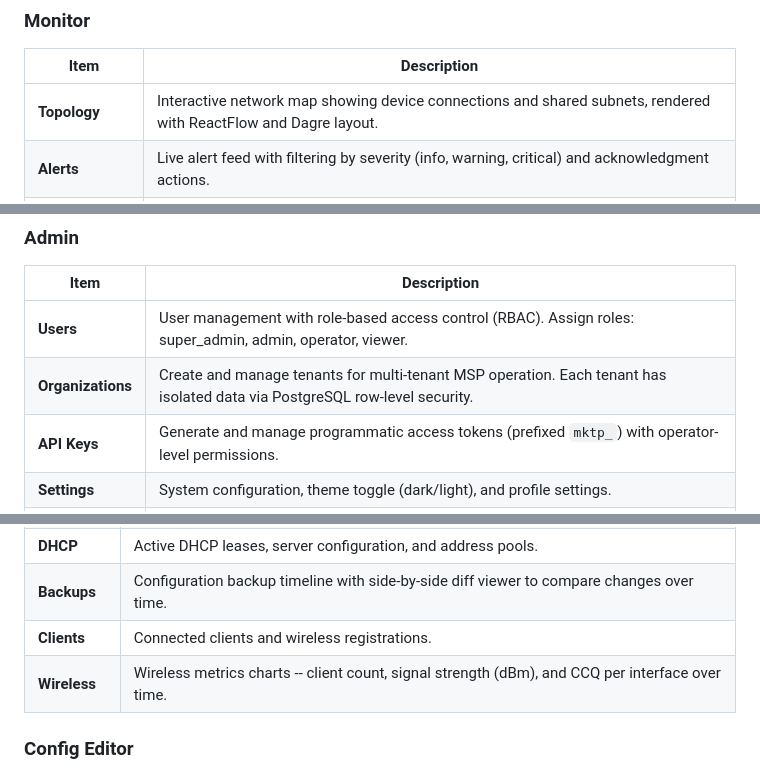
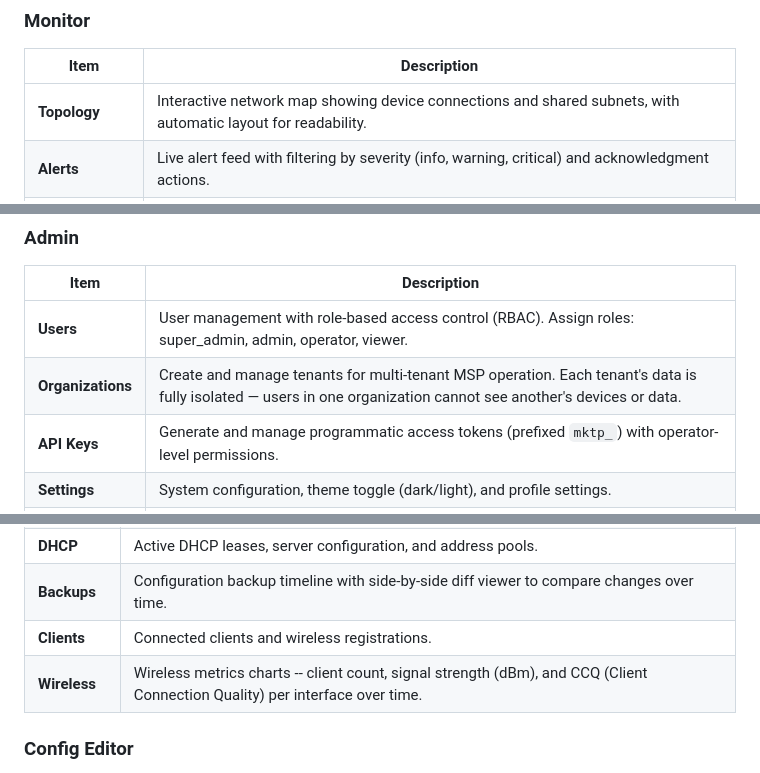
Before and after one commit to staack/the-other-dude, a Markdown page: docs/USER-GUIDE.md, 3 parts joined by grey strips. Rendered like a GitHub page.

```diff
--- a/docs/USER-GUIDE.md
+++ b/docs/USER-GUIDE.md
@@ -54,7 +54,7 @@ TOD uses a collapsible sidebar with four sections. Press `[` to toggle the sideb
 
 | Item | Description |
 |------|-------------|
-| **Topology** | Interactive network map showing device connections and shared subnets, rendered with ReactFlow and Dagre layout. |
+| **Topology** | Interactive network map showing device connections and shared subnets, with automatic layout for readability. |
 | **Alerts** | Live alert feed with filtering by severity (info, warning, critical) and acknowledgment actions. |
 | **Alert Rules** | Define threshold-based alert rules on device metrics with configurable severity and notification channels. |
 | **Audit Trail** | Immutable, append-only log of all operations -- configuration changes, logins, user management, and admin actions. |
@@ -66,7 +66,7 @@ TOD uses a collapsible sidebar with four sections. Press `[` to toggle the sideb
 | Item | Description |
 |------|-------------|
 | **Users** | User management with role-based access control (RBAC). Assign roles: super_admin, admin, operator, viewer. |
-| **Organizations** | Create and manage tenants for multi-tenant MSP operation. Each tenant has isolated data via PostgreSQL row-level security. |
+| **Organizations** | Create and manage tenants for multi-tenant MSP operation. Each tenant's data is fully isolated — users in one organization cannot see another's devices or data. |
 | **API Keys** | Generate and manage programmatic access tokens (prefixed `mktp_`) with operator-level permissions. |
 | **Settings** | System configuration, theme toggle (dark/light), and profile settings. |
 | **About** | Platform version, feature summary, and project information. |
@@ -118,7 +118,7 @@ Click any device in the fleet table to open its detail page. Tabs include:
 | **DHCP** | Active DHCP leases, server configuration, and address pools. |
 | **Backups** | Configuration backup timeline with side-by-side diff viewer to compare changes over time. |
 | **Clients** | Connected clients and wireless registrations. |
-| **Wireless** | Wireless metrics charts -- client count, signal strength (dBm), and CCQ per interface over time. |
+| **Wireless** | Wireless metrics charts -- client count, signal strength (dBm), and CCQ (Client Connection Quality) per interface over time. |
 
 ### Config Editor
 
```
Also changed, not shown: other parts of docs/USER-GUIDE.md (+11 -11 lines).
